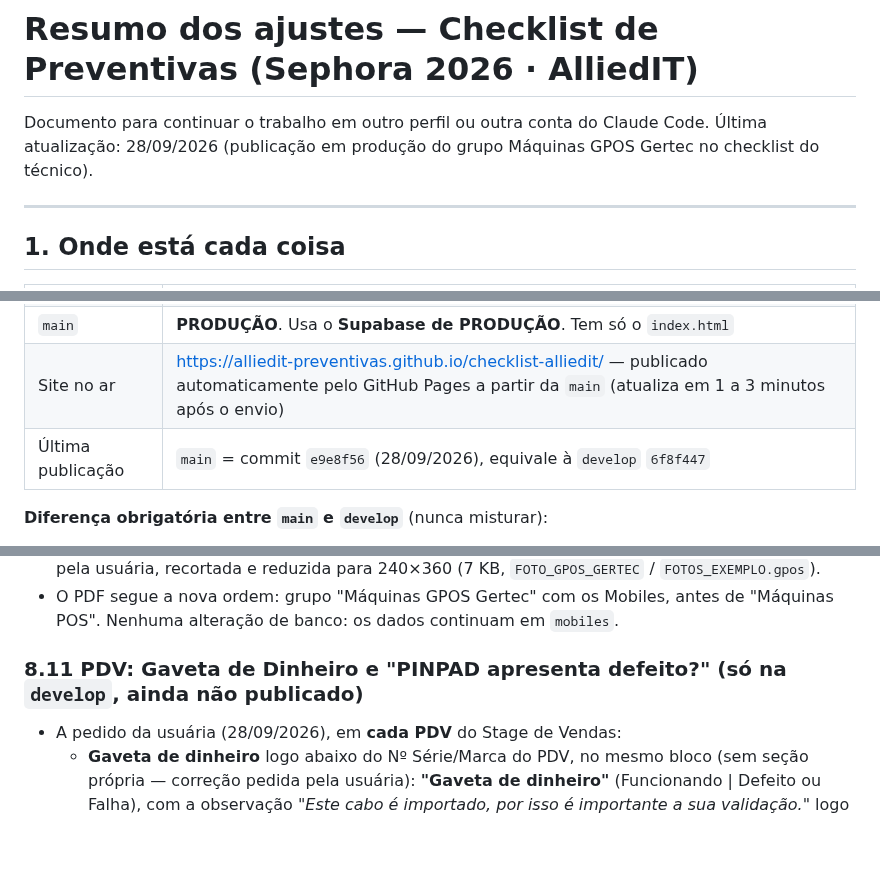
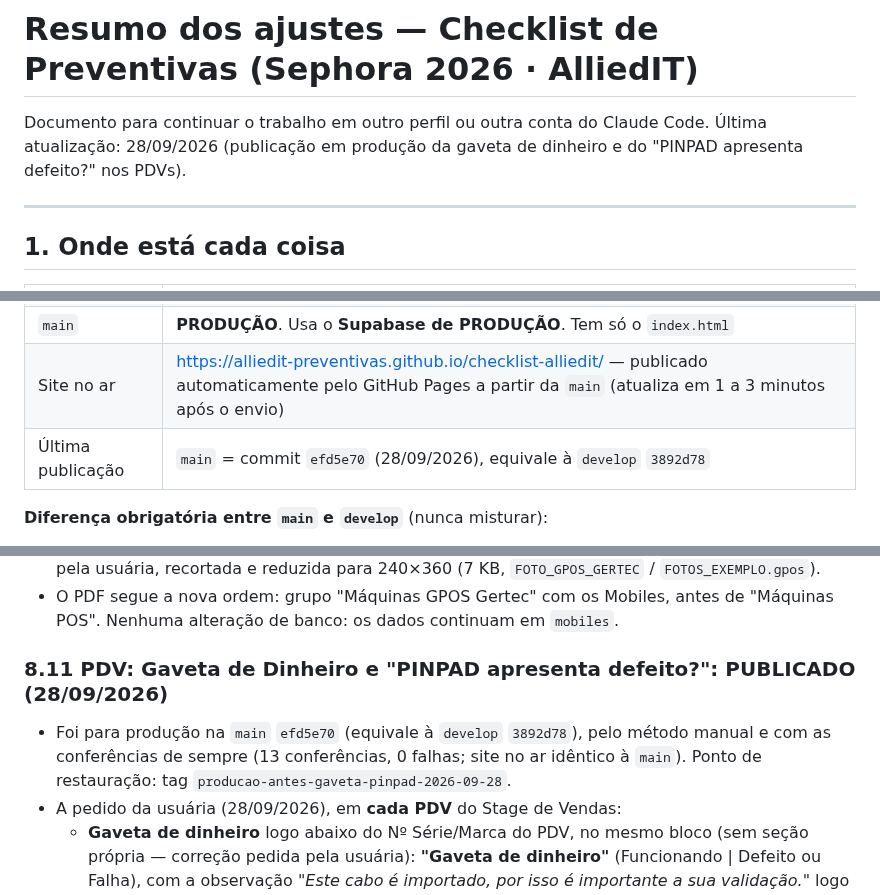
Before and after one commit to alliedit-preventivas/checklist-alliedit, a Markdown page: RESUMO-AJUSTES.md, 3 parts joined by grey strips. GitHub-like rendering; blank space fills up the shorter version.

Commit message:
Resumo: registra a publicação efd5e70 e o novo ponto de restauração
Co-Authored-By: Claude Opus 5.5 <noreply@anthropic.com>

```diff
--- a/RESUMO-AJUSTES.md
+++ b/RESUMO-AJUSTES.md
@@ -1,7 +1,7 @@
 # Resumo dos ajustes — Checklist de Preventivas (Sephora 2026 · AlliedIT)
 
 Documento para continuar o trabalho em outro perfil ou outra conta do Claude Code.
-Última atualização: 28/09/2026 (publicação em produção do grupo Máquinas GPOS Gertec no checklist do técnico).
+Última atualização: 28/09/2026 (publicação em produção da gaveta de dinheiro e do "PINPAD apresenta defeito?" nos PDVs).
 
 ---
 
@@ -13,7 +13,7 @@ Documento para continuar o trabalho em outro perfil ou outra conta do Claude Cod
 | `develop` | Desenvolvimento/testes. Usa o **Supabase de TESTES** e mostra a etiqueta "Teste Local" no topo |
 | `main` | **PRODUÇÃO**. Usa o **Supabase de PRODUÇÃO**. Tem só o `index.html` |
 | Site no ar | https://alliedit-preventivas.github.io/checklist-alliedit/ — publicado automaticamente pelo GitHub Pages a partir da `main` (atualiza em 1 a 3 minutos após o envio) |
-| Última publicação | `main` = commit `e9e8f56` (28/09/2026), equivale à `develop` `6f8f447` |
+| Última publicação | `main` = commit `efd5e70` (28/09/2026), equivale à `develop` `3892d78` |
 
 **Diferença obrigatória entre `main` e `develop`** (nunca misturar):
 1. `SUPABASE_URL` (projeto de produção x projeto de testes)
@@ -289,7 +290,8 @@ Quando o técnico corrige o último campo obrigatório que faltava, aparece a ja
 - Cada Mobile ganhou a **foto de exemplo do GPOS Gertec** à esquerda e os campos (Nº Série, IP, Estado de conservação) à direita, igual ao Mercado Pago; a Observação fica embaixo. Foto enviada pela usuária, recortada e reduzida para 240×360 (7 KB, `FOTO_GPOS_GERTEC` / `FOTOS_EXEMPLO.gpos`).
 - O PDF segue a nova ordem: grupo "Máquinas GPOS Gertec" com os Mobiles, antes de "Máquinas POS". Nenhuma alteração de banco: os dados continuam em `mobiles`.
 
-### 8.11 PDV: Gaveta de Dinheiro e "PINPAD apresenta defeito?" (só na `develop`, ainda não publicado)
+### 8.11 PDV: Gaveta de Dinheiro e "PINPAD apresenta defeito?": PUBLICADO (28/09/2026)
+- Foi para produção na `main` `efd5e70` (equivale à `develop` `3892d78`), pelo método manual e com as conferências de sempre (13 conferências, 0 falhas; site no ar idêntico à `main`). Ponto de restauração: tag `producao-antes-gaveta-pinpad-2026-09-28`.
 - A pedido da usuária (28/09/2026), em **cada PDV** do Stage de Vendas:
   - **Gaveta de dinheiro** logo abaixo do Nº Série/Marca do PDV, no mesmo bloco (sem seção própria — correção pedida pela usuária): **"Gaveta de dinheiro"** (Funcionando | Defeito ou Falha), com a observação *"Este cabo é importado, por isso é importante a sua validação."* logo abaixo do título, e **"Qual o estado de conservação do cabo que liga a gaveta à impressora?"** (Possui trava no conector | Sem trava no conector | Cabo danificado). **Sem trava no conector = alerta** (botão amarelo); **Cabo danificado = troca de equipamento** ("PDV 01: Cabo da gaveta de dinheiro").
   - No **PINPAD REDE LARANJINHA**, a pergunta **"Apresenta defeito?"** (Sim | Não). **Sim = troca de equipamento** ("PDV 01: PINPAD") **e alerta** ("PINPAD REDE LARANJINHA com defeito"). No Ranking Incidentes do link da gestão, troca e alerta do PINPAD contam como um item só ("PINPAD PDV").
```
Also changed, not shown: other parts of RESUMO-AJUSTES.md (+1 -0 lines).
